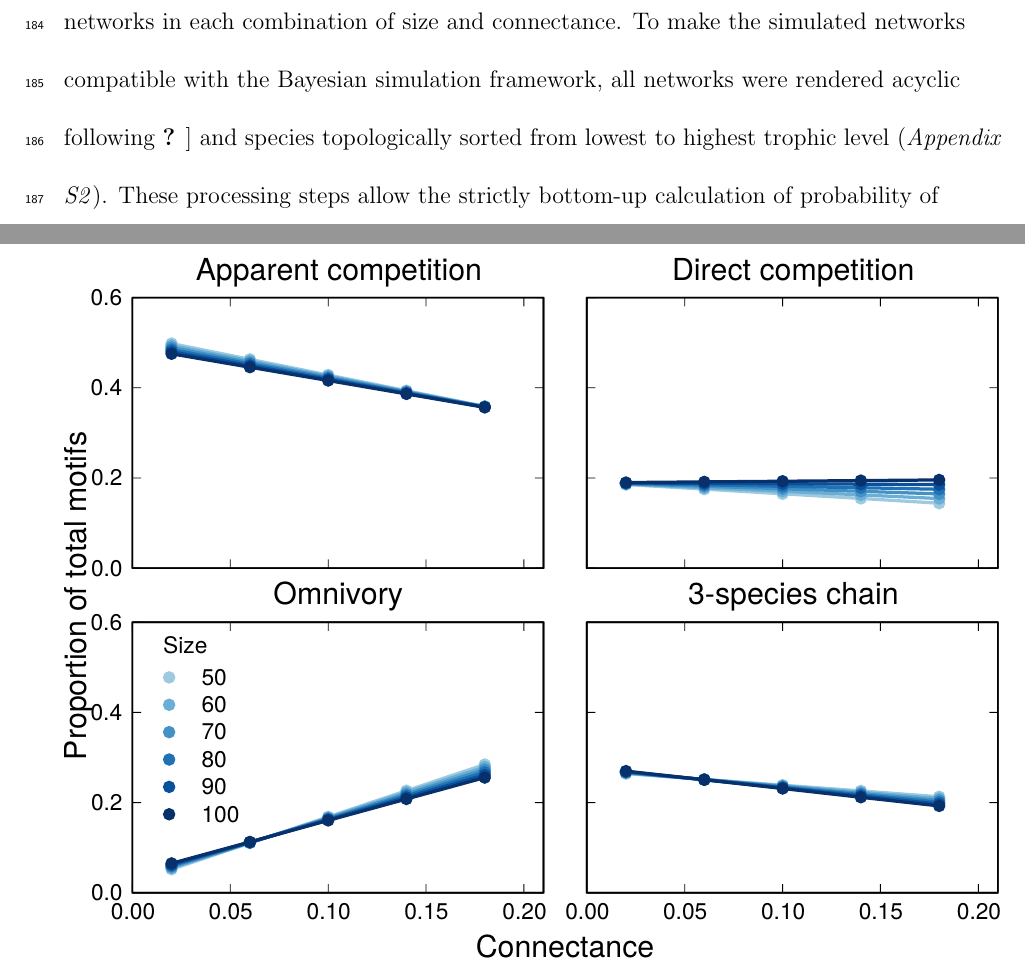
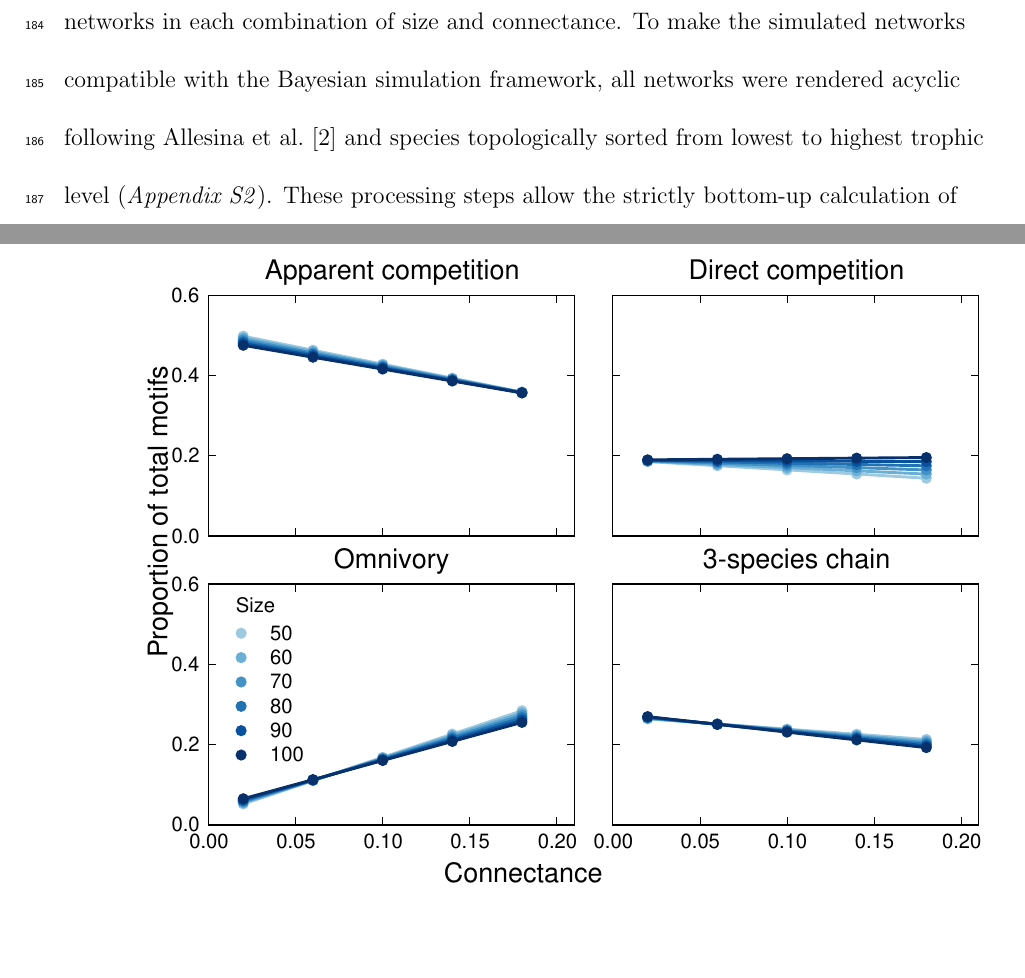
Before and after one commit to cirtwill/Bayes_motifs, a LaTeX document (manuscript/reorder_main_text.tex): two parts of pages 9 and 28 of 29 before the commit and two parts of pages 9 and 28 of 37 after it, joined at a grey line, cut so that both start at the same text. Compiled offline with pdfLaTeX.

Commit message:
Updates from Overleaf

```diff
--- a/manuscript/reorder_main_text.tex
+++ b/manuscript/reorder_main_text.tex
@@ -486,7 +486,7 @@ $^\dagger$ Corresponding author\\
 
     \begin{figure}[hb!]
         \centering
-        \includegraphics[width=\textwidth]{manuscript/figures/motif_proportion_lms.pdf}
+        \includegraphics[width=\textwidth]{figures/motif_proportion_lms.eps}
         \caption{The proportions of the four motifs in a network's motif profile were related to network size, connectance, and their interaction. The effect of connectance was much stronger than the main effect or interaction with network size. The proportion of apparent competition in a network's profile decreased with increasing connectance, while the proportion of omnivory increased. In small networks, the proportion of direct competition also decreased with increasing connectance.}
         \label{motif_proportion_lms}
     \end{figure}
```
Also changed, not shown: manuscript/reorder_main_text.tex (2 more changed lines).
